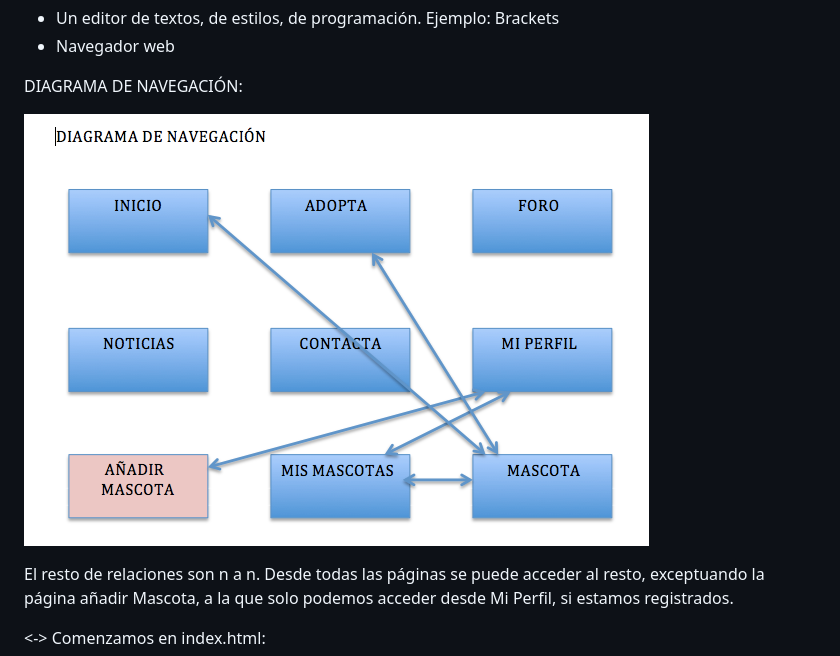
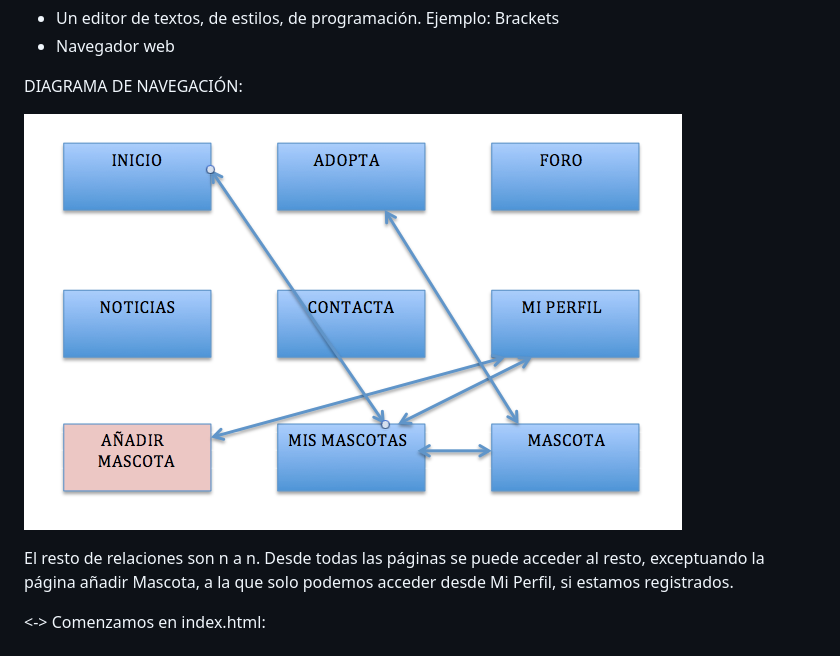
Before and after one commit to yasminalrc/AdoptaUnCompanero, a Markdown page: README.md, the part around the change. Rendered like a GitHub page; pictures changed too: capturas/Diagrama.png (deleted), capturas/diagramaN.png (added).

Commit message:
Mejora rearme

```diff
--- a/README.md
+++ b/README.md
@@ -18,7 +18,7 @@ INFORMACIÓN NECESARIA PARA VISUALIZAR EL CÓDIGO:
 
 DIAGRAMA DE NAVEGACIÓN:
 
-![Alt text](capturas/Diagrama.png "imagen diagrama")
+![Alt text](capturas/diagramaN.png "imagen diagrama")
 
 El resto de relaciones son n a n.
 Desde todas las páginas se puede acceder al resto, exceptuando la página añadir Mascota, a la que solo podemos acceder desde Mi Perfil, si estamos registrados.
```
Also changed, not shown: Diagrama.png (deleted).
